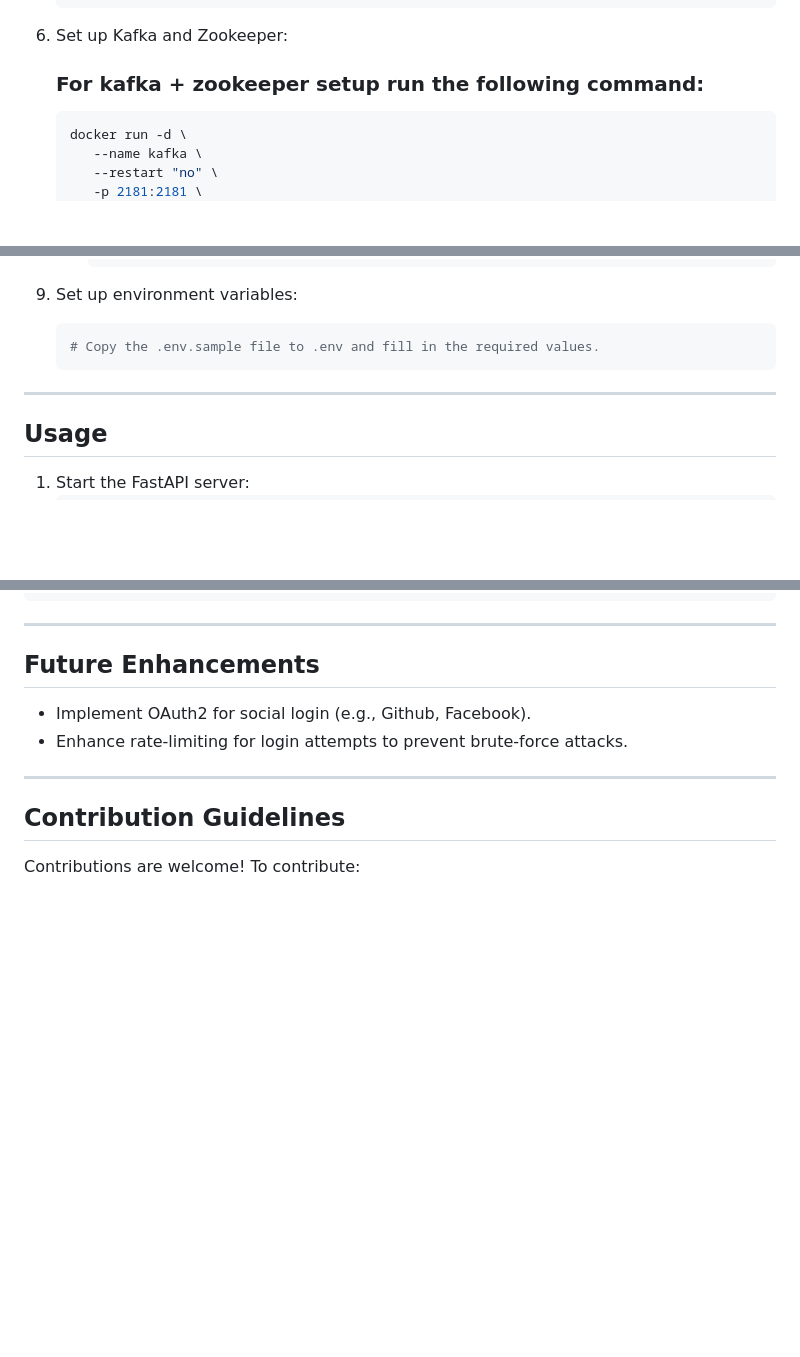
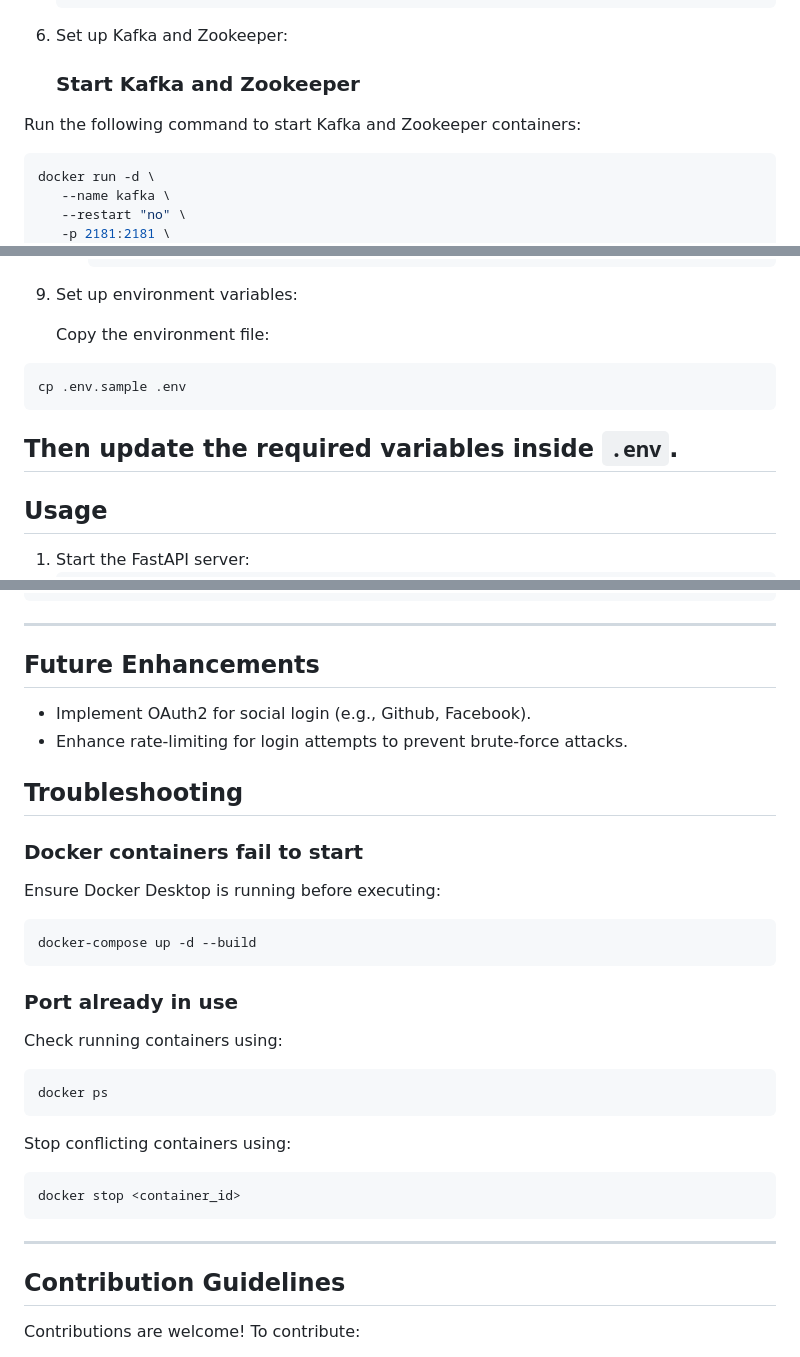
Before and after one commit to Madhur-Prakash/Auth, a Markdown page: README.md, 3 parts joined by grey strips. Rendered like a GitHub page; blank space fills up the shorter version.

Commit message:
docs: improve setup instructions and troubleshooting

````diff
--- a/README.md
+++ b/README.md
@@ -108,7 +108,9 @@ This is the simplest method and handles all service dependencies automatically.
    ```
 
 6. Set up Kafka and Zookeeper:
-   ### For kafka + zookeeper setup run the following command:
+   ### Start Kafka and Zookeeper
+
+Run the following command to start Kafka and Zookeeper containers:
    ```bash
    docker run -d \
       --name kafka \
@@ -164,9 +166,13 @@ This is the simplest method and handles all service dependencies automatically.
 
 9. Set up environment variables:
 
-      ``` bash
-      # Copy the .env.sample file to .env and fill in the required values.
-      ```
+      Copy the environment file:
+
+```bash
+cp .env.sample .env
+```
+
+Then update the required variables inside `.env`.
 ---
 
 ## Usage
@@ -318,7 +324,27 @@ Auth/
 ## Future Enhancements
 - Implement OAuth2 for social login (e.g., Github, Facebook).
 - Enhance rate-limiting for login attempts to prevent brute-force attacks.
+## Troubleshooting
 
+### Docker containers fail to start
+Ensure Docker Desktop is running before executing:
+
+```bash
+docker-compose up -d --build
+```
+
+### Port already in use
+Check running containers using:
+
+```bash
+docker ps
+```
+
+Stop conflicting containers using:
+
+```bash
+docker stop <container_id>
+```
 ---
 
 ## Contribution Guidelines
````
